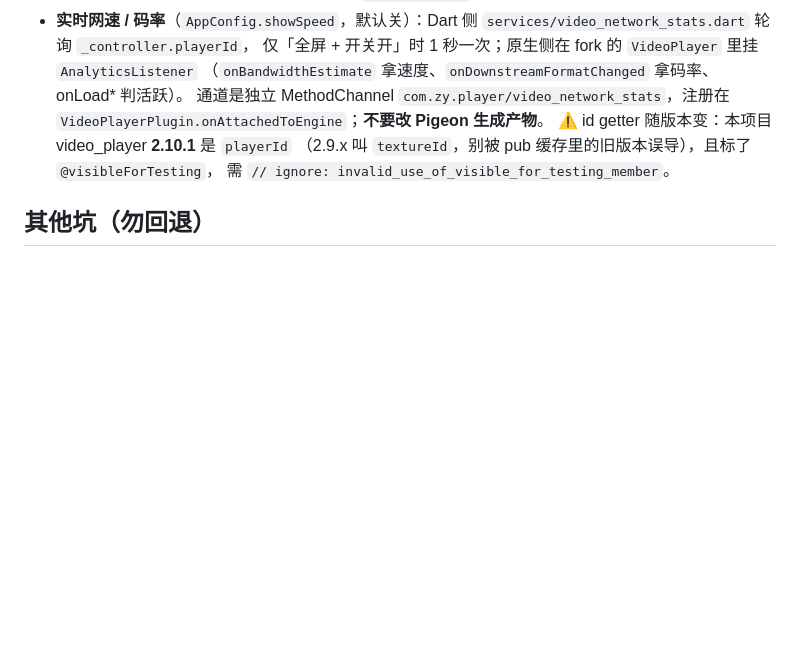
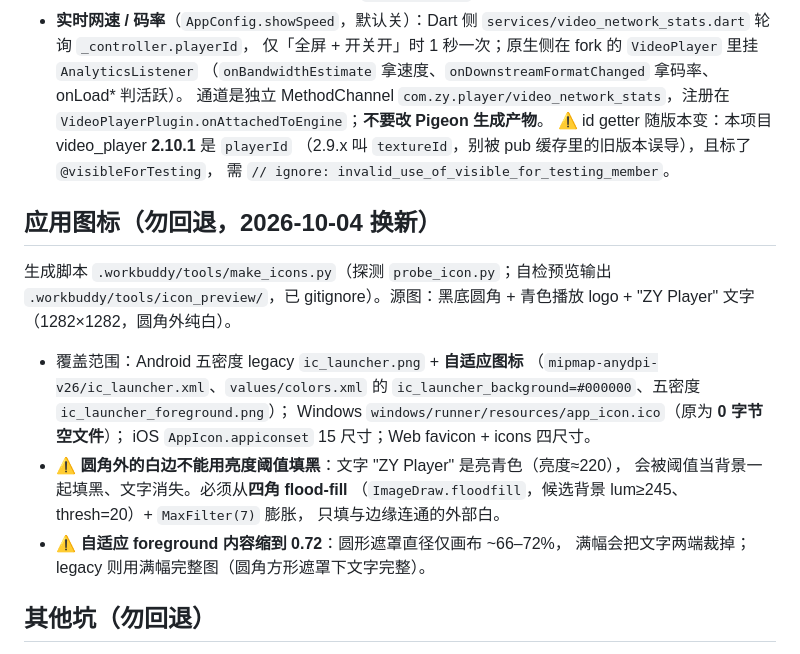
Before and after one commit to vteovi/ZY-Player-Flutter, a Markdown page: .workbuddy/memory/MEMORY.md, the part around the change. Drawn GitHub-style; blank space fills up the shorter version.

Commit message:
docs(memory): 记录应用图标全平台替换与两个坑

```diff
--- a/.workbuddy/memory/MEMORY.md
+++ b/.workbuddy/memory/MEMORY.md
@@ -171,6 +171,22 @@ maccms 只认第一个 `ac=list`，返回**精简列表**（无 `vod_pic`、无
   （2.9.x 叫 `textureId`，别被 pub 缓存里的旧版本误导），且标了 `@visibleForTesting`，
   需 `// ignore: invalid_use_of_visible_for_testing_member`。
 
+## 应用图标（勿回退，2026-10-04 换新）
+生成脚本 `.workbuddy/tools/make_icons.py`（探测 `probe_icon.py`；自检预览输出
+`.workbuddy/tools/icon_preview/`，已 gitignore）。源图：黑底圆角 + 青色播放 logo +
+"ZY Player" 文字（1282×1282，圆角外纯白）。
+- 覆盖范围：Android 五密度 legacy `ic_launcher.png` + **自适应图标**
+  （`mipmap-anydpi-v26/ic_launcher.xml`、`values/colors.xml` 的
+  `ic_launcher_background=#000000`、五密度 `ic_launcher_foreground.png`）；
+  Windows `windows/runner/resources/app_icon.ico`（原为 **0 字节空文件**）；
+  iOS `AppIcon.appiconset` 15 尺寸；Web favicon + icons 四尺寸。
+- ⚠️ **圆角外的白边不能用亮度阈值填黑**：文字 "ZY Player" 是亮青色（亮度≈220），
+  会被阈值当背景一起填黑、文字消失。必须从**四角 flood-fill**
+  （`ImageDraw.floodfill`，候选背景 lum≥245、thresh=20）+ `MaxFilter(7)` 膨胀，
+  只填与边缘连通的外部白。
+- ⚠️ **自适应 foreground 内容缩到 0.72**：圆形遮罩直径仅画布 ~66–72%，
+  满幅会把文字两端裁掉；legacy 则用满幅完整图（圆角方形遮罩下文字完整）。
+
 ## 其他坑（勿回退）
 - **⚠️ Flutter 命中测试铁律**：`RenderBox.hitTest()` 首句是
   `if (_size.contains(position))` —— 触点落在**父节点尺寸之外**，整棵子树都不参与命中。
```
Also changed, not shown: .workbuddy/memory/2026-10-04.md (added, +35 -0 lines).
